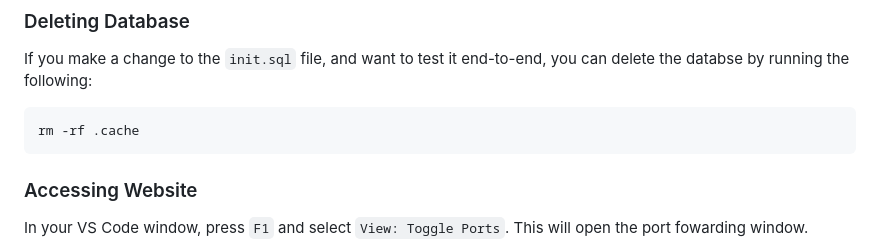
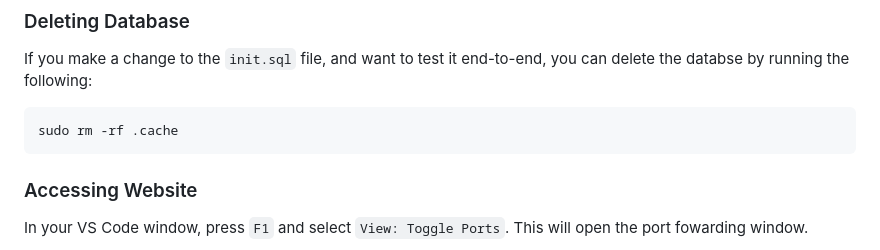
Before and after one commit to KaziAmin110/ContactVault, a Markdown page: SETUP.md, the part around the change. Rendered like a GitHub page.

Commit message:
updated deleting database docs, add sudo to command

````diff
--- a/SETUP.md
+++ b/SETUP.md
@@ -51,7 +51,7 @@ docker compose down
 ### Deleting Database
 If you make a change to the `init.sql` file, and want to test it end-to-end, you can delete the databse by running the following:
 ```bash
-rm -rf .cache
+sudo rm -rf .cache
 ```
 
 ### Accessing Website
````
